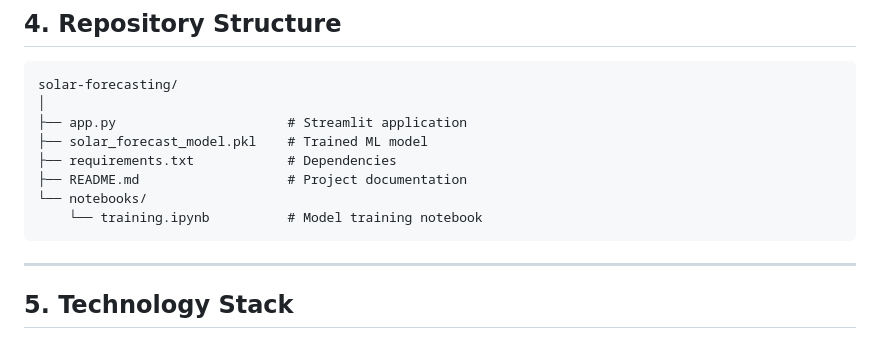
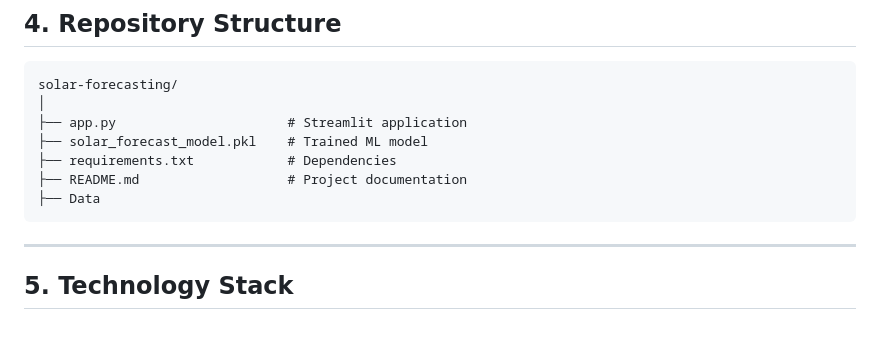
Before and after one commit to vedpawar2254/Solar-power-prediction, a Markdown page: README.md, the part around the change. Drawn GitHub-style.

````diff
--- a/README.md
+++ b/README.md
@@ -65,8 +65,7 @@ solar-forecasting/
 ├── solar_forecast_model.pkl    # Trained ML model
 ├── requirements.txt            # Dependencies
 ├── README.md                   # Project documentation
-└── notebooks/
-    └── training.ipynb          # Model training notebook
+├── Data
 ```
 
 ---
````
